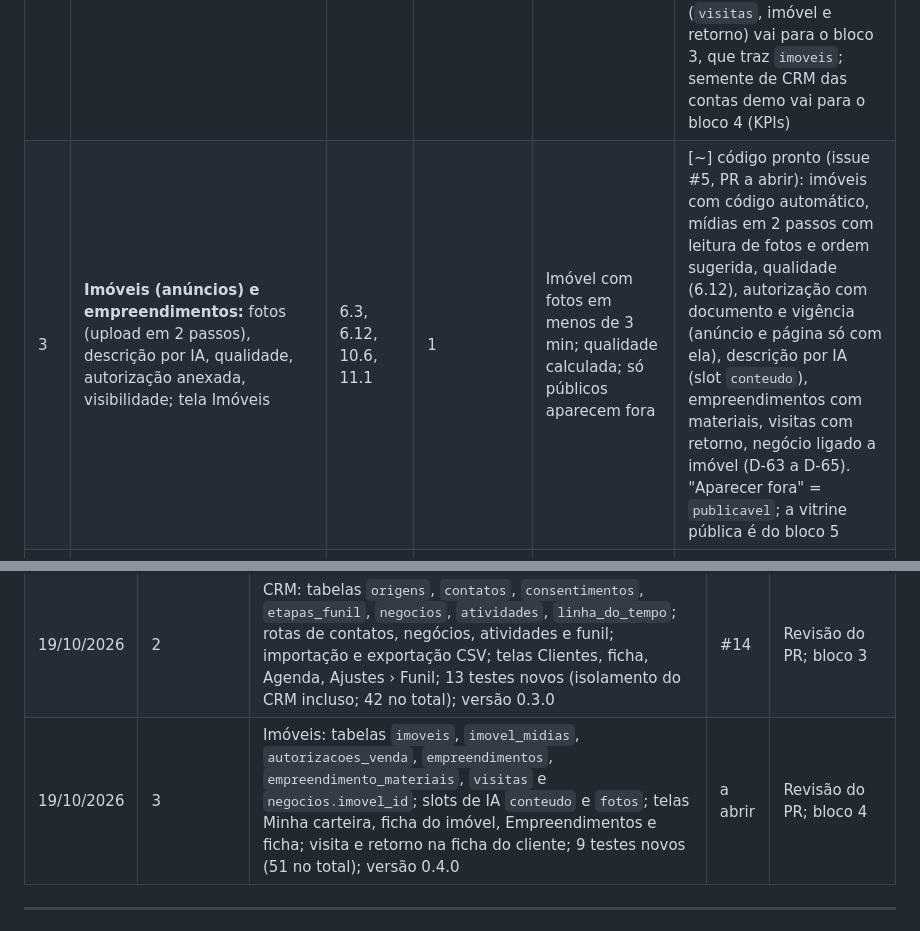
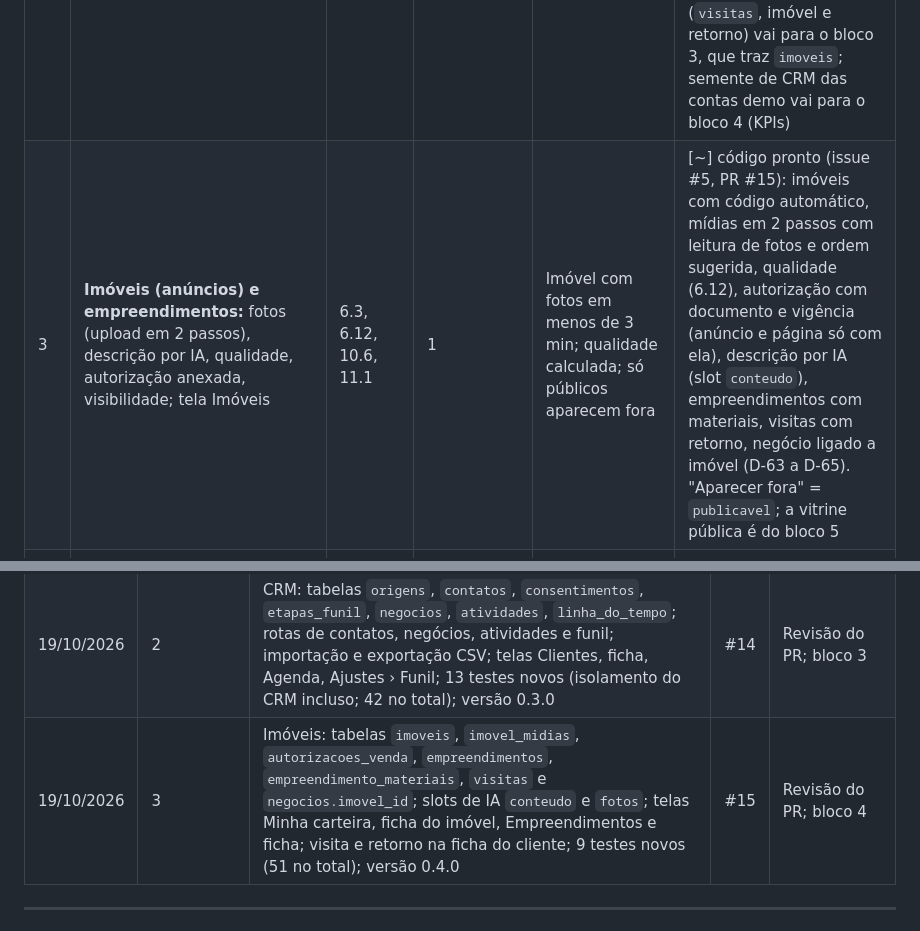
Before and after one commit to rafaleandrog/app-corretor, a Markdown page: specs/plano_de_implementacao.md, 2 parts joined by grey strips. GitHub-like rendering.

Commit message:
Plano: bloco 3 aponta para o PR #15
Co-Authored-By: Claude Opus 5.5 <noreply@anthropic.com>
Claude-Session: https://claude.ai/code/session_01CyfULE2vKdhxxz9ojQM2iV

```diff
--- a/specs/plano_de_implementacao.md
+++ b/specs/plano_de_implementacao.md
@@ -15,7 +15,7 @@ Telas, funções, permissões, caminhos e automações prontos, testados pela eq
 | 0 | **Verificação e esqueleto da plataforma:** conferir no SDK os itens [plataforma] e `specs/pedidos_ao_shell.md` (itens 1 a 3); definir `shell_min`/`sdk_min`; repositório, build, empacote e instalação vazia na instância intermediária; abrir a issue | 4, 5, 9.0, 9.8, pedidos | — | App vazia instala pelo `.urbiapp.tgz`; relatório dos itens do shell entregue ao dono | [~] código pronto (PR #2; o app segue no PR #13, versão 0.2.0); falta o dono instalar na instância e conferir o diagnóstico (R.6) |
 | 1 | **Contas, papéis e isolamento:** roles e `roles_externos`, convite de corretor e de cliente, `perfil_conta`, `perfis_corretor`, `configuracoes_conta`, `itens_cliente`, semente idempotente (2 corretores, 2 clientes), **teste de isolamento automatizado** | 4.4, 4.5, 5, 6.0, 6.1, 6.15, 12.2 | 0 | Teste de isolamento passa; cada papel vê só o que deve | [~] código pronto (issue #3, PR #13): papéis `corretor`/`operacao`, convite de corretor, `perfil_conta`, `perfis_corretor`, `configuracoes_conta`, semente "(demo)", 24 testes de isolamento, regras e robustez; falta o roteiro na instância (R.6). `itens_cliente` foi para o bloco 5 (D-56); foto e marca para o bloco 8 |
 | 2 | **CRM:** contatos, negócios, etapas configuráveis, linha do tempo, tarefas, agenda, visitas, importação CSV, exportação; tela Clientes | 6.2, 7.1, 7.4, 11.1, 12.1 | 1 | Cadastrar, mover, importar e exportar; telas no computador e no celular | [~] código pronto (issue #4, PR #14): contatos com duplicata por telefone, negócios nos dois funis com motivo de perda, etapas configuráveis, atividades, linha do tempo, consentimento, importação e exportação CSV; telas Clientes, ficha, Agenda (D-62), Ajustes › Funil. Detalhe de visita (`visitas`, imóvel e retorno) vai para o bloco 3, que traz `imoveis`; semente de CRM das contas demo vai para o bloco 4 (KPIs) |
-| 3 | **Imóveis (anúncios) e empreendimentos:** fotos (upload em 2 passos), descrição por IA, qualidade, autorização anexada, visibilidade; tela Imóveis | 6.3, 6.12, 10.6, 11.1 | 1 | Imóvel com fotos em menos de 3 min; qualidade calculada; só públicos aparecem fora | [~] código pronto (issue #5, PR a abrir): imóveis com código automático, mídias em 2 passos com leitura de fotos e ordem sugerida, qualidade (6.12), autorização com documento e vigência (anúncio e página só com ela), descrição por IA (slot `conteudo`), empreendimentos com materiais, visitas com retorno, negócio ligado a imóvel (D-63 a D-65). "Aparecer fora" = `publicavel`; a vitrine pública é do bloco 5 |
+| 3 | **Imóveis (anúncios) e empreendimentos:** fotos (upload em 2 passos), descrição por IA, qualidade, autorização anexada, visibilidade; tela Imóveis | 6.3, 6.12, 10.6, 11.1 | 1 | Imóvel com fotos em menos de 3 min; qualidade calculada; só públicos aparecem fora | [~] código pronto (issue #5, PR #15): imóveis com código automático, mídias em 2 passos com leitura de fotos e ordem sugerida, qualidade (6.12), autorização com documento e vigência (anúncio e página só com ela), descrição por IA (slot `conteudo`), empreendimentos com materiais, visitas com retorno, negócio ligado a imóvel (D-63 a D-65). "Aparecer fora" = `publicavel`; a vitrine pública é do bloco 5 |
 | 4 | **Funil e números:** quadro, temperatura com motivo, próxima abordagem (playbook semeado), fila do dia, envios rastreados, Início, Desempenho, KPIs | 6.12, 6.15, 10.4, 11.1, 11.2 | 2, 3 | KPIs batem com conferência manual sobre a semente; fila do dia ordenada | [ ] (R.2: inclui o link rastreado `/l/:codigo`) |
 | 5 | **Páginas públicas e Portal do Cliente:** Minha Página (editor por blocos), ficha pública, seleção com reação, formulário por `wh`; Portal do Cliente (role `cliente`) no celular | 6.15, 7.2, 7.3, 11.1, 11.3 | 3, 4 | Visitante envia contato pela página; cliente vê só o que recebeu | [ ] |
 | 6 | **WhatsApp:** conexão (cadastro incorporado hospedado, coexistência), ingresso `wh` por conta e endereço alternativo do número, validação de assinatura, caixa de conversas, envio de imóvel/seleção/arquivo/link, modelos, janela de 24 h | 9.0, 9.1, 9.8, pedidos | 2, 5; pedidos 1 e 2 resolvidos | Conta de teste conecta; mensagem de ida e volta pelo app | [!] P-31 e P-32 não existem no SDK 100 (R.1) |
@@ -66,7 +66,7 @@ Agente de voz que liga; anúncios pagos; adiantamento de comissão e crédito; r
 | 18/10/2026 | 0 | Esqueleto `apps/portal_corretor` 0.1.0: manifesto (identidade, pisos 100/0.56.37), rota `/status`, tela inicial, página pública e linha de diagnóstico, testes (manifesto e rotas), `docs/README.md`; empacotador limpo | #2 | Dono instala e confere R.6; depois bloco 1 |
 | 19/10/2026 | 1 | Contas e papéis: manifesto com `roles` (`operacao`), `roles_externos` (`corretor`), `provisiona_externos`; tabelas da conta; telas Início, Conta e marca, Corretores; testes de isolamento com banco simulado; revisão em 2 rodadas | #13 | Roteiro R.6/R.7 na instância; bloco 2 |
 | 19/10/2026 | 2 | CRM: tabelas `origens`, `contatos`, `consentimentos`, `etapas_funil`, `negocios`, `atividades`, `linha_do_tempo`; rotas de contatos, negócios, atividades e funil; importação e exportação CSV; telas Clientes, ficha, Agenda, Ajustes › Funil; 13 testes novos (isolamento do CRM incluso; 42 no total); versão 0.3.0 | #14 | Revisão do PR; bloco 3 |
-| 19/10/2026 | 3 | Imóveis: tabelas `imoveis`, `imovel_midias`, `autorizacoes_venda`, `empreendimentos`, `empreendimento_materiais`, `visitas` e `negocios.imovel_id`; slots de IA `conteudo` e `fotos`; telas Minha carteira, ficha do imóvel, Empreendimentos e ficha; visita e retorno na ficha do cliente; 9 testes novos (51 no total); versão 0.4.0 | a abrir | Revisão do PR; bloco 4 |
+| 19/10/2026 | 3 | Imóveis: tabelas `imoveis`, `imovel_midias`, `autorizacoes_venda`, `empreendimentos`, `empreendimento_materiais`, `visitas` e `negocios.imovel_id`; slots de IA `conteudo` e `fotos`; telas Minha carteira, ficha do imóvel, Empreendimentos e ficha; visita e retorno na ficha do cliente; 9 testes novos (51 no total); versão 0.4.0 | #15 | Revisão do PR; bloco 4 |
 
 ---
 
```
